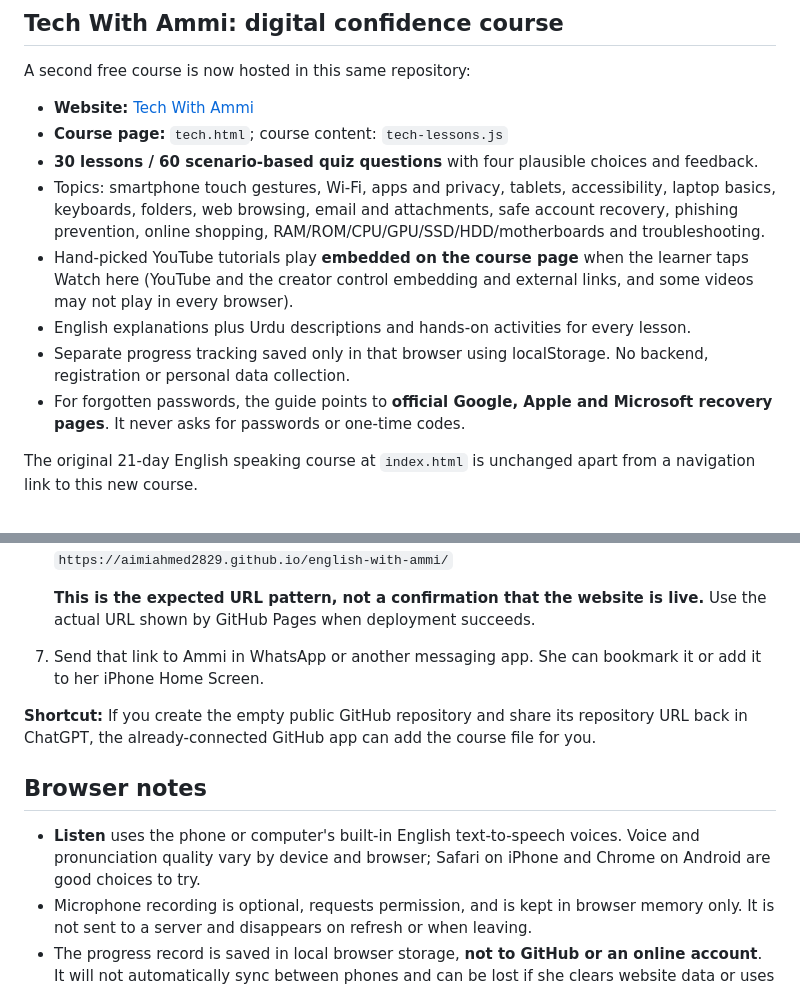
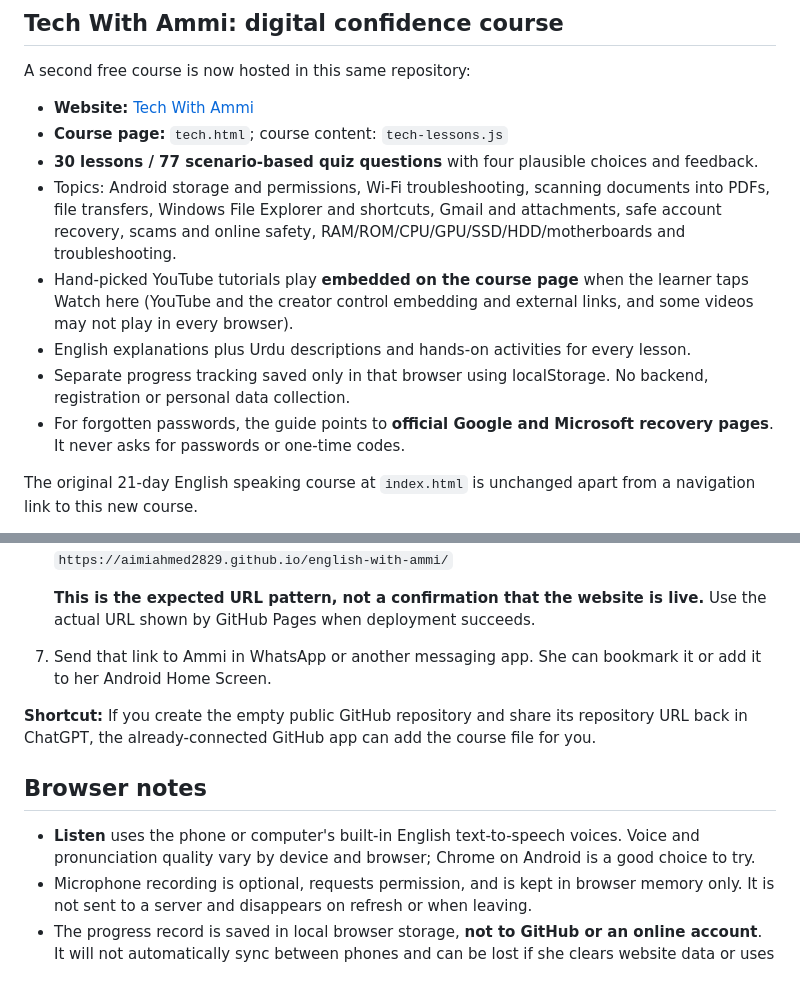
Before and after one commit to aimiahmed2829/english-with-ammi, a Markdown page: README.md, 2 parts joined by grey strips. GitHub-like rendering.

Commit message:
Update course documentation for practical Android and Windows skills

```diff
--- a/README.md
+++ b/README.md
@@ -6,12 +6,12 @@ A second free course is now hosted in this same repository:
 
 - **Website:** [Tech With Ammi](https://aimiahmed2829.github.io/english-with-ammi/tech.html)
 - **Course page:** `tech.html`; course content: `tech-lessons.js`
-- **30 lessons / 60 scenario-based quiz questions** with four plausible choices and feedback.
-- Topics: smartphone touch gestures, Wi-Fi, apps and privacy, tablets, accessibility, laptop basics, keyboards, folders, web browsing, email and attachments, safe account recovery, phishing prevention, online shopping, RAM/ROM/CPU/GPU/SSD/HDD/motherboards and troubleshooting.
+- **30 lessons / 77 scenario-based quiz questions** with four plausible choices and feedback.
+- Topics: Android storage and permissions, Wi-Fi troubleshooting, scanning documents into PDFs, file transfers, Windows File Explorer and shortcuts, Gmail and attachments, safe account recovery, scams and online safety, RAM/ROM/CPU/GPU/SSD/HDD/motherboards and troubleshooting.
 - Hand-picked YouTube tutorials play **embedded on the course page** when the learner taps Watch here (YouTube and the creator control embedding and external links, and some videos may not play in every browser).
 - English explanations plus Urdu descriptions and hands-on activities for every lesson.
 - Separate progress tracking saved only in that browser using localStorage. No backend, registration or personal data collection.
-- For forgotten passwords, the guide points to **official Google, Apple and Microsoft recovery pages**. It never asks for passwords or one-time codes.
+- For forgotten passwords, the guide points to **official Google and Microsoft recovery pages**. It never asks for passwords or one-time codes.
 
 The original 21-day English speaking course at `index.html` is unchanged apart from a navigation link to this new course.
 
@@ -55,13 +55,13 @@ The website becomes a shareable web link after you publish it. It has **not** be
    `https://aimiahmed2829.github.io/english-with-ammi/`
 
    **This is the expected URL pattern, not a confirmation that the website is live.** Use the actual URL shown by GitHub Pages when deployment succeeds.
-7. Send that link to Ammi in WhatsApp or another messaging app. She can bookmark it or add it to her iPhone Home Screen.
+7. Send that link to Ammi in WhatsApp or another messaging app. She can bookmark it or add it to her Android Home Screen.
 
 **Shortcut:** If you create the empty public GitHub repository and share its repository URL back in ChatGPT, the already-connected GitHub app can add the course file for you.
 
 ## Browser notes
 
-- **Listen** uses the phone or computer's built-in English text-to-speech voices. Voice and pronunciation quality vary by device and browser; Safari on iPhone and Chrome on Android are good choices to try.
+- **Listen** uses the phone or computer's built-in English text-to-speech voices. Voice and pronunciation quality vary by device and browser; Chrome on Android is a good choice to try.
 - Microphone recording is optional, requests permission, and is kept in browser memory only. It is not sent to a server and disappears on refresh or when leaving.
 - The progress record is saved in local browser storage, **not to GitHub or an online account**. It will not automatically sync between phones and can be lost if she clears website data or uses private browsing.
 - No internet connection to a third-party content service is used by the course; while the online site needs access to be opened, the content itself is self-contained.
```
